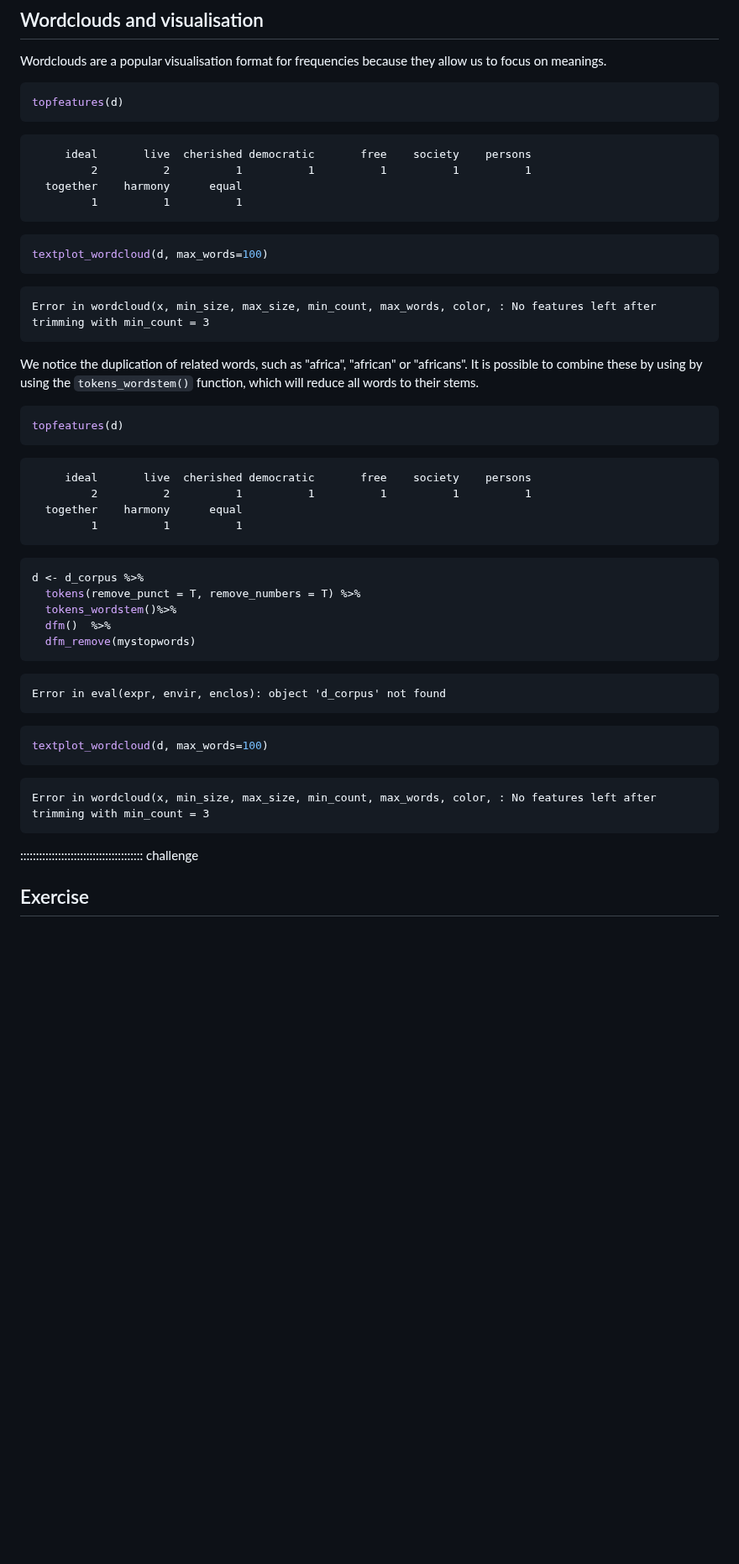
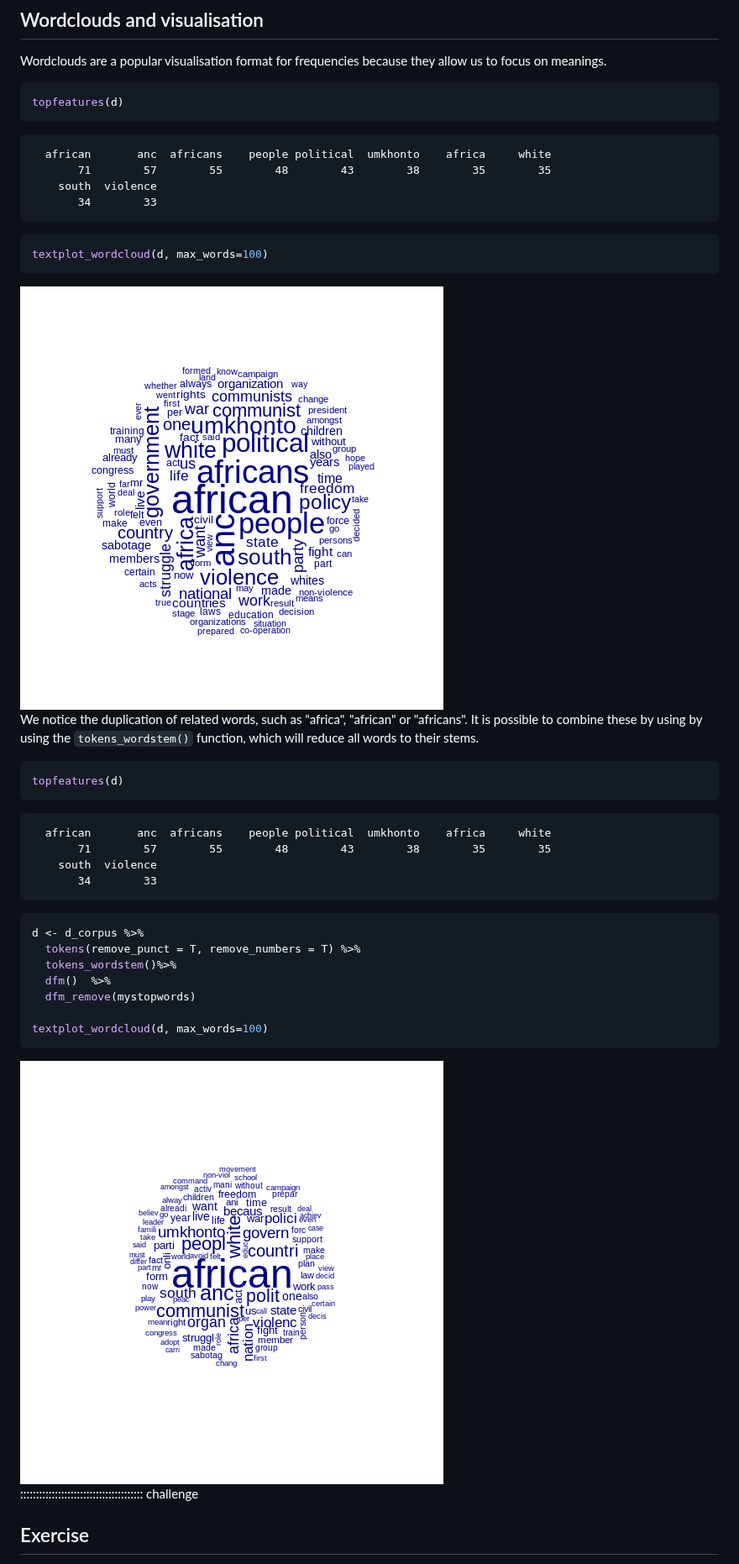
Before and after one commit to marionwalton/media-test, a Markdown page: 08-text-as-data.md, the part around one of its changes. Shown at 84% size. Drawn GitHub-style; pictures changed too: fig/08-text-as-data-rendered-unnamed-chunk-12-1.png, fig/08-text-as-data-rendered-unnamed-chunk-13-1.png (added); blank space fills up the shorter version.

````diff
--- a/08-text-as-data.md
+++ b/08-text-as-data.md
@@ -376,22 +364,19 @@ topfeatures(d)
 ```
 
 ``` output
-     ideal       live  cherished democratic       free    society    persons
-         2          2          1          1          1          1          1
-  together    harmony      equal
-         1          1          1
+  african       anc  africans    people political  umkhonto    africa     white
+       71        57        55        48        43        38        35        35
+    south  violence
+       34        33
 ```
 
 ``` r
 textplot_wordcloud(d, max_words=100)
 ```
 
-``` error
-Error in wordcloud(x, min_size, max_size, min_count, max_words, color, : No features left after trimming with min_count = 3
-```
+<img src="fig/08-text-as-data-rendered-unnamed-chunk-12-1.png" style="display: block; margin: auto;" />
 
 We notice the duplication of related words, such as "africa", "african" or "africans". It is possible to combine these by using by using the `tokens_wordstem()` function, which will reduce all words to their stems.
-
 
 
 ``` r
@@ -399,10 +384,10 @@ topfeatures(d)
 ```
 
 ``` output
-     ideal       live  cherished democratic       free    society    persons
-         2          2          1          1          1          1          1
-  together    harmony      equal
-         1          1          1
+  african       anc  africans    people political  umkhonto    africa     white
+       71        57        55        48        43        38        35        35
+    south  violence
+       34        33
 ```
 
 ``` r
@@ -411,19 +396,11 @@ d <- d_corpus %>%
   tokens_wordstem()%>%
   dfm()  %>%
   dfm_remove(mystopwords)
-```
 
-``` error
-Error in eval(expr, envir, enclos): object 'd_corpus' not found
-```
-
-``` r
 textplot_wordcloud(d, max_words=100)
 ```
 
-``` error
-Error in wordcloud(x, min_size, max_size, min_count, max_words, color, : No features left after trimming with min_count = 3
-```
+<img src="fig/08-text-as-data-rendered-unnamed-chunk-13-1.png" style="display: block; margin: auto;" />
 
 
 :::::::::::::::::::::::::::::::::::::::  challenge
````
Also changed, not shown: other parts of 08-text-as-data.md (+13 -47 lines), fig/08-text-as-data-rendered-unnamed-chunk-11-1.png, fig/08-text-as-data-rendered-unnamed-chunk-14-1.png (added), fig/08-text-as-data-rendered-unnamed-chunk-15-1.png (added), fig/08-text-as-data-rendered-unnamed-chunk-9-1.png, 1 other file.
